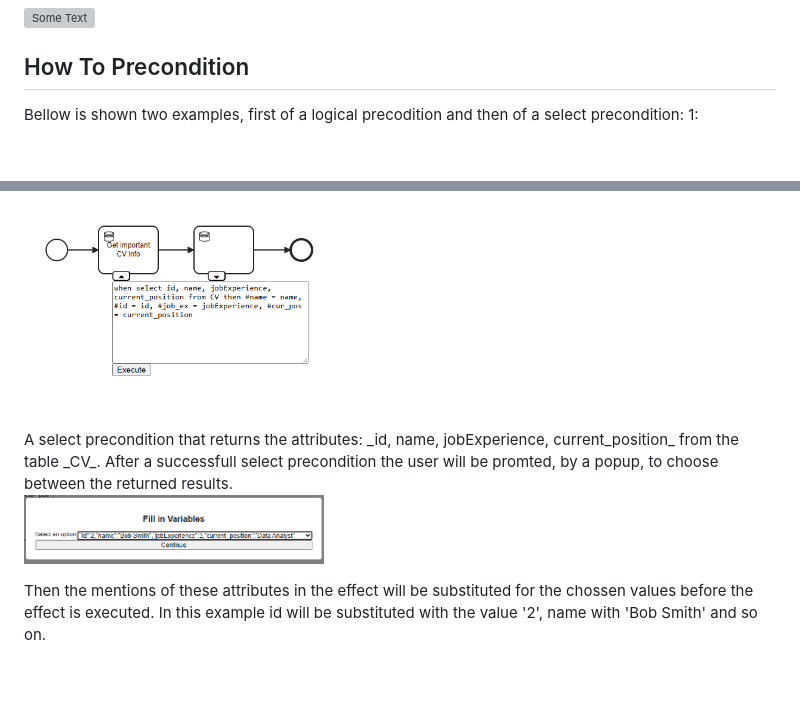
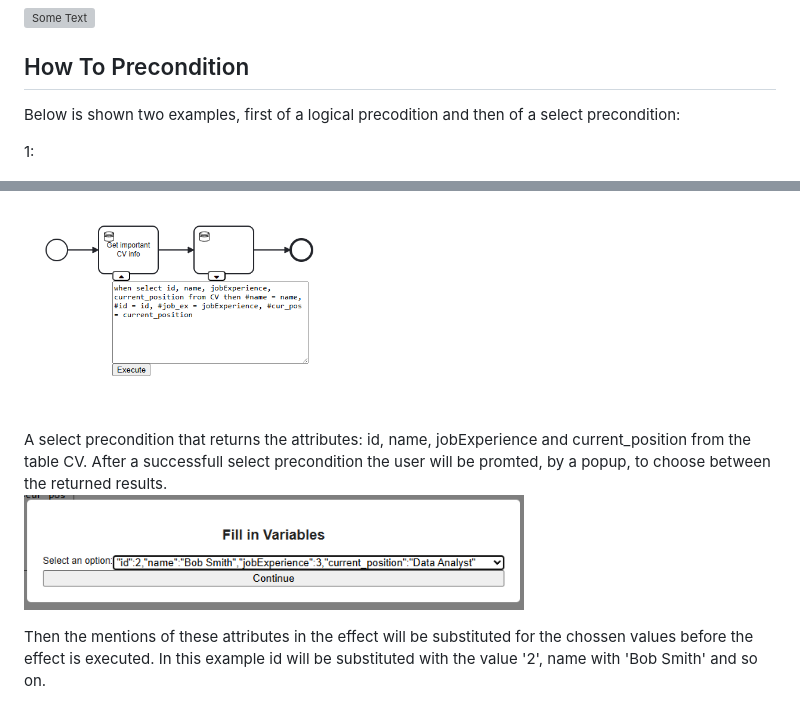
Before and after one commit to Hvogu/data-BPMN, a Markdown page: Examples.md, 2 parts joined by grey strips. Drawn GitHub-style; blank space fills up the shorter version; grey boxes are pictures that could not be loaded.

```diff
--- a/Examples.md
+++ b/Examples.md
@@ -17,7 +17,8 @@ Throughout this page we will be showcasing examples from the model of a job appl
 </p>
 
 ## How To Precondition
-Bellow is shown two examples, first of a logical precodition and then of a select precondition:
+Below is shown two examples, first of a logical precodition and then of a select precondition:
+
 1:
 <p align="left">
   <img src="images/pre.png" width="300" alt="Some Text">
@@ -28,11 +29,11 @@ What this task does if either the process variable #job_ex is grater than 5 or i
 <p align="left">
   <img src="images/selEx.png" width="300" alt="Some Text">
 </p>
-A select precondition that returns the attributes: _id, name, jobExperience, current_position_ from the table _CV_.
+A select precondition that returns the attributes: id, name, jobExperience and current_position from the table CV.
 After a successfull select precondition the user will be promted, by a popup, to choose between the returned results.
 
 <p align="left">
-  <img src="images/selExRes.png" width="300" alt="Some Text">
+  <img src="images/selExRes.png" width="500" alt="Some Text">
 </p>
 
 Then the mentions of these attributes in the effect will be substituted for the chossen values before the effect is executed.
```
